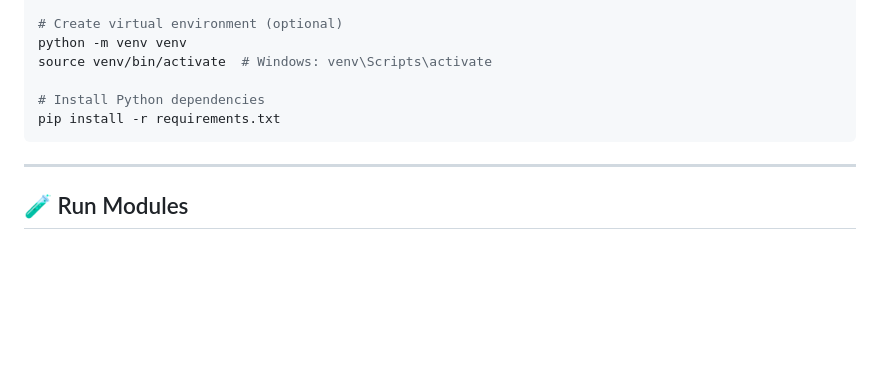
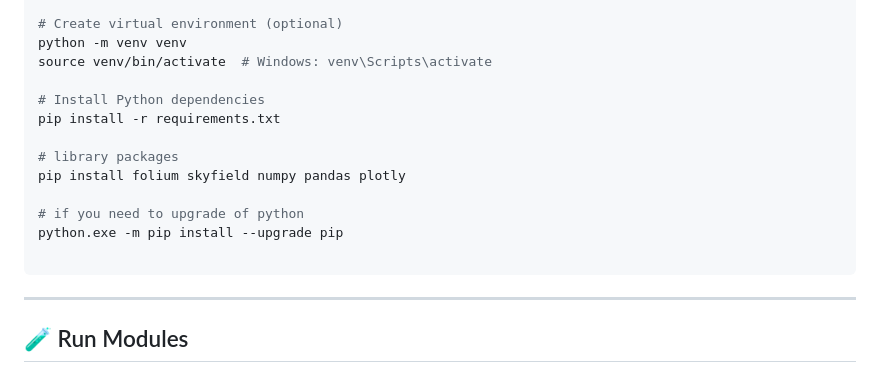
Before and after one commit to recepsuluker/satellite-orbit-tools, a Markdown page: README.md, the part around the change. GitHub-like rendering; blank space fills up the shorter version.

````diff
--- a/README.md
+++ b/README.md
@@ -46,8 +46,14 @@ source venv/bin/activate  # Windows: venv\Scripts\activate
 
 # Install Python dependencies
 pip install -r requirements.txt
+
+# library packages
+pip install folium skyfield numpy pandas plotly
+
+# if you need to upgrade of python
+python.exe -m pip install --upgrade pip
+
 ```
-
 ---
 
 ## 🧪 Run Modules
````
